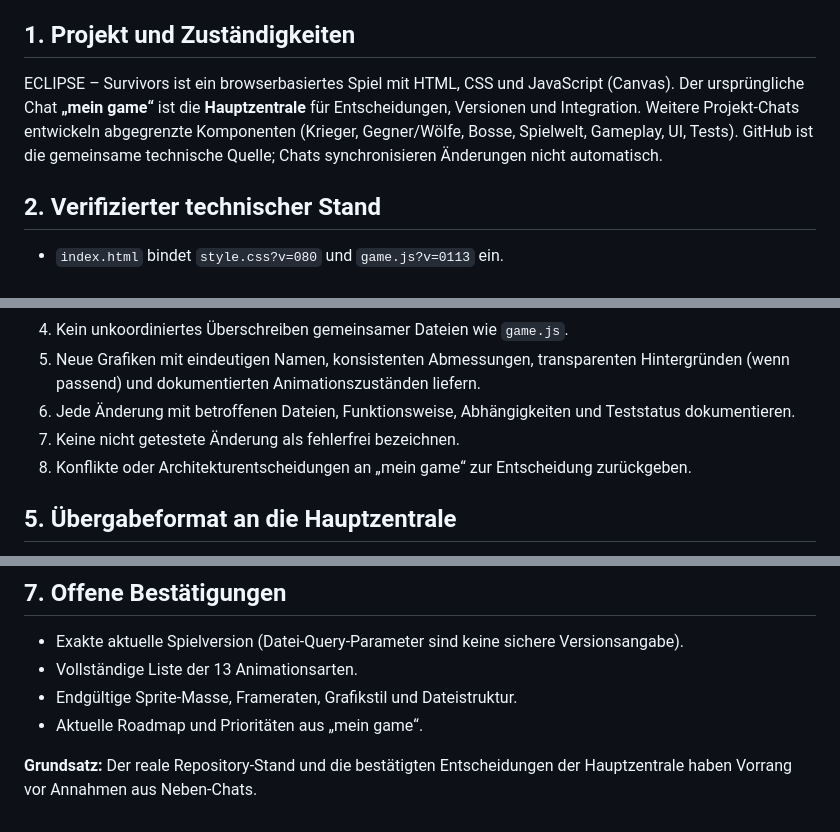
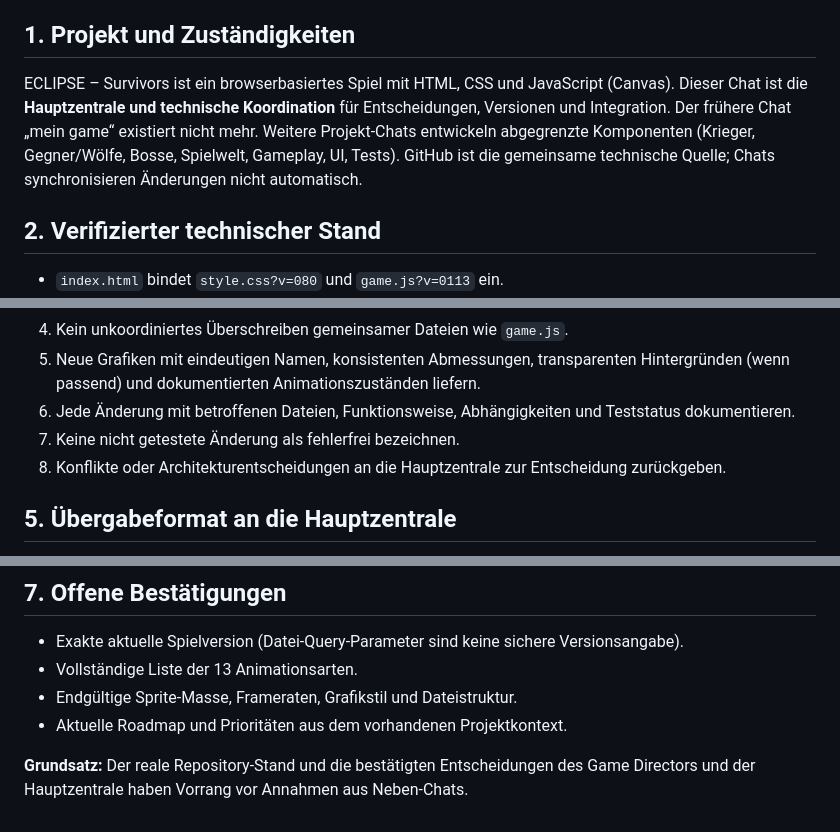
Before and after one commit to Cuddlerandom/eclipse, a Markdown page: ECLIPSE_PROJECT.md, 3 parts joined by grey strips. GitHub-like rendering.

Commit message:
docs: designate current chat as Eclipse central technical coordination

```diff
--- a/ECLIPSE_PROJECT.md
+++ b/ECLIPSE_PROJECT.md
@@ -5,7 +5,7 @@ Repository: https://github.com/Cuddlerandom/eclipse
 
 ## 1. Projekt und Zuständigkeiten
 ECLIPSE – Survivors ist ein browserbasiertes Spiel mit HTML, CSS und JavaScript (Canvas).
-Der ursprüngliche Chat **„mein game“** ist die **Hauptzentrale** für Entscheidungen, Versionen und Integration. Weitere Projekt-Chats entwickeln abgegrenzte Komponenten (Krieger, Gegner/Wölfe, Bosse, Spielwelt, Gameplay, UI, Tests). GitHub ist die gemeinsame technische Quelle; Chats synchronisieren Änderungen nicht automatisch.
+Dieser Chat ist die **Hauptzentrale und technische Koordination** für Entscheidungen, Versionen und Integration. Der frühere Chat „mein game“ existiert nicht mehr. Weitere Projekt-Chats entwickeln abgegrenzte Komponenten (Krieger, Gegner/Wölfe, Bosse, Spielwelt, Gameplay, UI, Tests). GitHub ist die gemeinsame technische Quelle; Chats synchronisieren Änderungen nicht automatisch.
 
 ## 2. Verifizierter technischer Stand
 - `index.html` bindet `style.css?v=080` und `game.js?v=0113` ein.
@@ -29,7 +29,7 @@ Der ursprüngliche Chat **„mein game“** ist die **Hauptzentrale** für Entsc
 5. Neue Grafiken mit eindeutigen Namen, konsistenten Abmessungen, transparenten Hintergründen (wenn passend) und dokumentierten Animationszuständen liefern.
 6. Jede Änderung mit betroffenen Dateien, Funktionsweise, Abhängigkeiten und Teststatus dokumentieren.
 7. Keine nicht getestete Änderung als fehlerfrei bezeichnen.
-8. Konflikte oder Architekturentscheidungen an „mein game“ zur Entscheidung zurückgeben.
+8. Konflikte oder Architekturentscheidungen an die Hauptzentrale zur Entscheidung zurückgeben.
 
 ## 5. Übergabeformat an die Hauptzentrale
 - Bereich / Entwicklungs-Chat:
@@ -54,6 +54,6 @@ Der ursprüngliche Chat **„mein game“** ist die **Hauptzentrale** für Entsc
 - Exakte aktuelle Spielversion (Datei-Query-Parameter sind keine sichere Versionsangabe).
 - Vollständige Liste der 13 Animationsarten.
 - Endgültige Sprite-Masse, Frameraten, Grafikstil und Dateistruktur.
-- Aktuelle Roadmap und Prioritäten aus „mein game“.
+- Aktuelle Roadmap und Prioritäten aus dem vorhandenen Projektkontext.
 
-**Grundsatz:** Der reale Repository-Stand und die bestätigten Entscheidungen der Hauptzentrale haben Vorrang vor Annahmen aus Neben-Chats.
+**Grundsatz:** Der reale Repository-Stand und die bestätigten Entscheidungen des Game Directors und der Hauptzentrale haben Vorrang vor Annahmen aus Neben-Chats.
```
